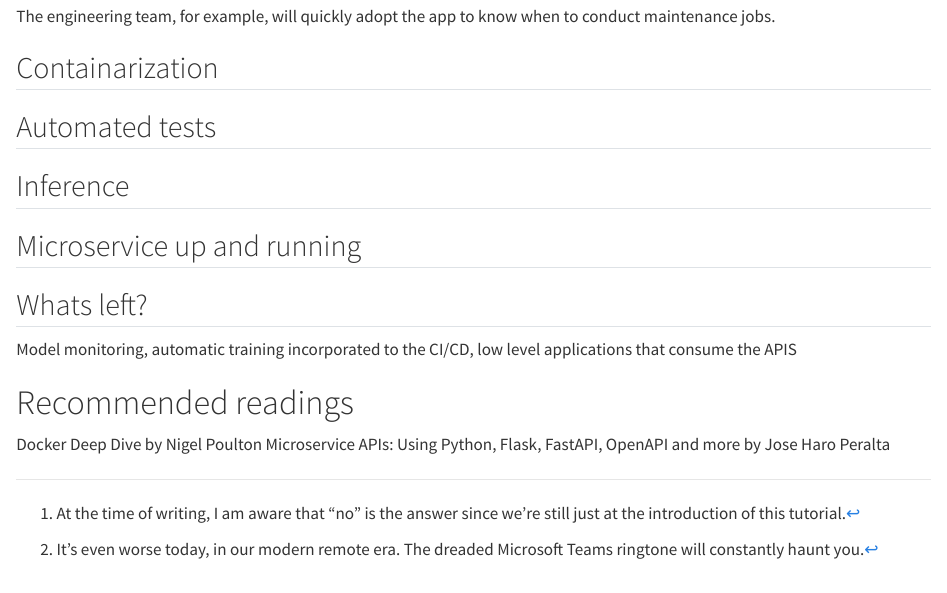
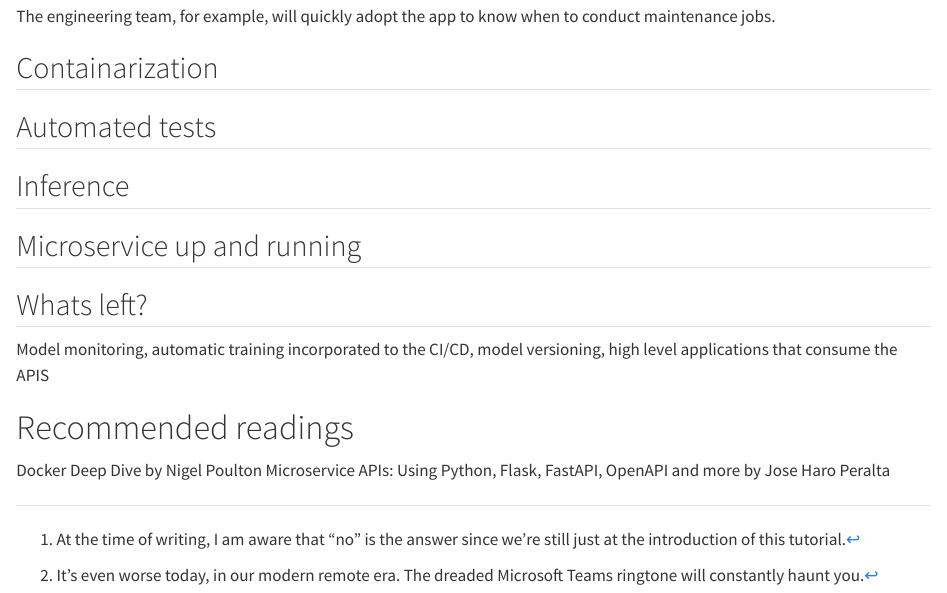
Before and after one commit to jospablo777/ml_model_api, a Quarto document (communication/bikesharing_api.qmd): the page in a window 1100 px wide, from 3150 px down. Rendered offline with R 4.5, knitr and Pandoc in place of Quarto, with nearby package versions.

Commit message:
Small change

```diff
--- a/communication/bikesharing_api.qmd
+++ b/communication/bikesharing_api.qmd
@@ -88,7 +88,7 @@ The engineering team, for example, will quickly adopt the app to know when to co
 
 
 ## Whats left?
-Model monitoring, automatic training incorporated to the CI/CD, low level applications that consume the APIS
+Model monitoring, automatic training incorporated to the CI/CD, model versioning, high level applications that consume the APIS
 
 # Recommended readings
 
```
